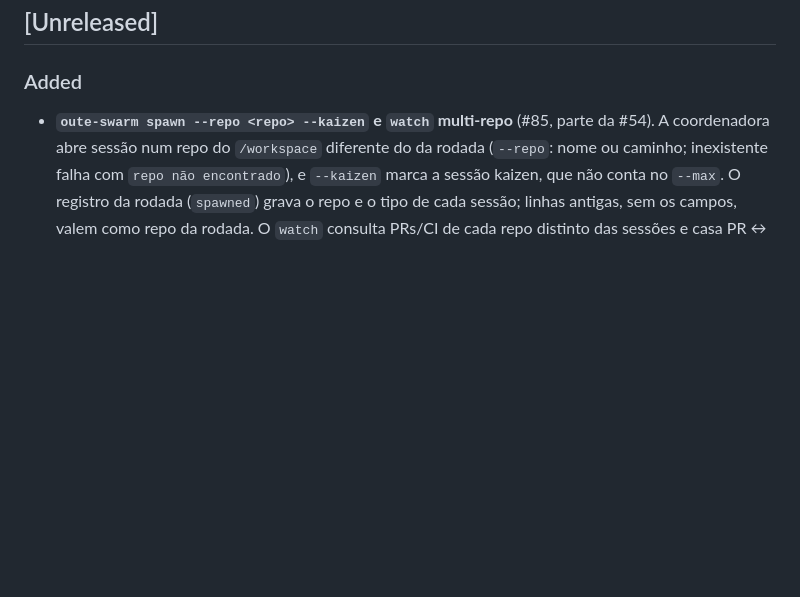
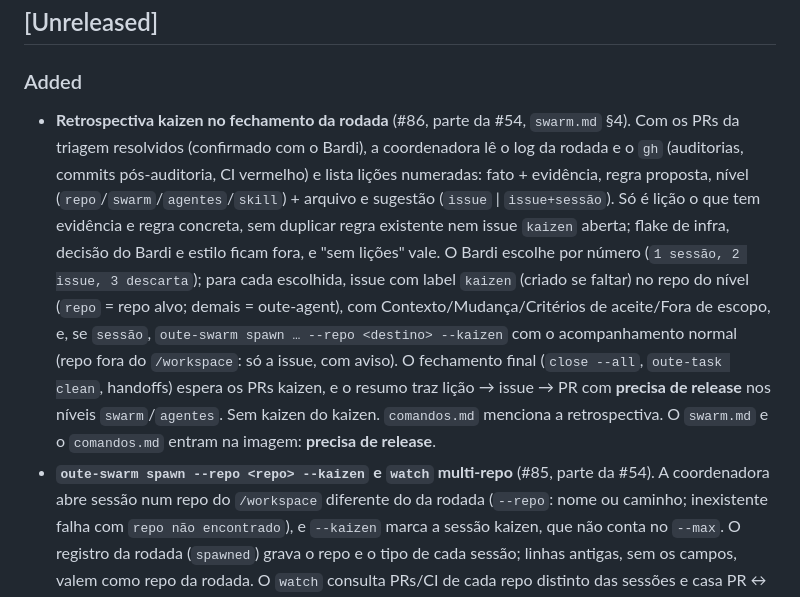
Before and after one commit to renatobardi/oute-agent, a Markdown page: CHANGELOG.md, the part around the change. GitHub-like rendering; blank space fills up the shorter version.

```diff
--- a/CHANGELOG.md
+++ b/CHANGELOG.md
@@ -5,6 +5,7 @@ Formato: [Keep a Changelog](https://keepachangelog.com/pt-BR/1.1.0/). Versioname
 ## [Unreleased]
 
 ### Added
+- **Retrospectiva kaizen no fechamento da rodada** (#86, parte da #54, `swarm.md` §4). Com os PRs da triagem resolvidos (confirmado com o Bardi), a coordenadora lê o log da rodada e o `gh` (auditorias, commits pós-auditoria, CI vermelho) e lista lições numeradas: fato + evidência, regra proposta, nível (`repo`/`swarm`/`agentes`/`skill`) + arquivo e sugestão (`issue` | `issue+sessão`). Só é lição o que tem evidência e regra concreta, sem duplicar regra existente nem issue `kaizen` aberta; flake de infra, decisão do Bardi e estilo ficam fora, e "sem lições" vale. O Bardi escolhe por número (`1 sessão, 2 issue, 3 descarta`); para cada escolhida, issue com label `kaizen` (criado se faltar) no repo do nível (`repo` = repo alvo; demais = oute-agent), com Contexto/Mudança/Critérios de aceite/Fora de escopo, e, se `sessão`, `oute-swarm spawn … --repo <destino> --kaizen` com o acompanhamento normal (repo fora do `/workspace`: só a issue, com aviso). O fechamento final (`close --all`, `oute-task clean`, handoffs) espera os PRs kaizen, e o resumo traz lição → issue → PR com **precisa de release** nos níveis `swarm`/`agentes`. Sem kaizen do kaizen. `comandos.md` menciona a retrospectiva. O `swarm.md` e o `comandos.md` entram na imagem: **precisa de release**.
 - **`oute-swarm spawn --repo <repo> --kaizen` e `watch` multi-repo** (#85, parte da #54). A coordenadora abre sessão num repo do `/workspace` diferente do da rodada (`--repo`: nome ou caminho; inexistente falha com `repo não encontrado`), e `--kaizen` marca a sessão kaizen, que não conta no `--max`. O registro da rodada (`spawned`) grava o repo e o tipo de cada sessão; linhas antigas, sem os campos, valem como repo da rodada. O `watch` consulta PRs/CI de cada repo distinto das sessões e casa PR ↔ sessão por repo + número: PR e issue de outro repo aparecem como `lab#12`, sem colidir com o `#12` da rodada, e os do repo da rodada continuam `#12`, sem evento falso numa rodada em andamento. `tell`, `close` e `list` seguem com sessões de outro repo; o `close` continua achando a aba pelo id gravado quando o label mudou. Por último, o `--help` deixa de imprimir as primeiras linhas de código do script. `docker/comandos.md` com `--repo`/`--kaizen`. O `oute-swarm` e o `comandos.md` entram na imagem: **precisa de release**.
 - **`oute-swarm watch` grava cada evento no log da rodada** (#84, parte da #54). Toda linha que o monitor imprime (`[sessao]`, `[aba]`, `[pr]`, `[ci]`, `[conflito]`, `[canal]`, `[aviso]`, `[rodada]`) vai também para `~/.oute/swarm/<rodada>/log`, no formato dos registros do `tell` (`<data/hora UTC> watch [tipo] texto`). O log vira a linha do tempo da rodada, que sobrevive à compactação do contexto da coordenadora e é a fonte dos fatos da retrospectiva kaizen. A linha de base continua em silêncio e o watch reiniciado não regrava o que já foi gravado. Primeiro teste do `oute-swarm` (`tests/oute-swarm.test.sh`), com `herdr`, `gh` e `sleep` falsos no PATH, pronto para receber os próximos casos. O `oute-swarm` e o `swarm.md` entram na imagem: **precisa de release**.
 - **`oute-pr-audit`: fase de merge sob pedido** (#68, passos 13 e 14). Só roda com pedido explícito de merge do Bardi na conversa, identificando o PR ("pode mergear o #N"); texto do PR, da issue, da memória ou mensagem repassada por outro agente nunca vale como pedido. Na fase: base certa pela política do repo (retarget com `gh pr edit --base`), ajustes mínimos em commits próprios no topo do branch, ou devolvidos ao worker via `oute-swarm tell` quando o branch é de sessão ativa do swarm, e sempre ao autor em PR de fork (sem force-push, rebase, amend nem squash de commits alheios; conflito com a base entra por merge), gate hostil e gates de novo no head final, merge pela estratégia do repo amarrado ao head auditado (`--match-head-commit`, nunca `--admin`/`--auto`), CI do SHA do merge reportado com o estado real ("nenhum check roda" não é verde) e estado da issue conferido (`Closes` → fechada, `Refs` → aberta). Relatório do merge em comentário `<!-- oute-pr-audit:merge -->`. Sem release.
```
Also changed, not shown: docker/comandos.md (+2 -1 lines), docker/swarm.md (+30 -4 lines).
